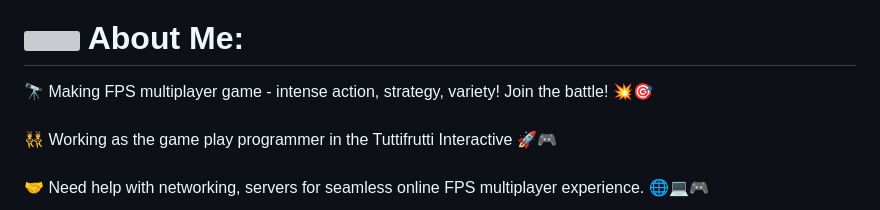
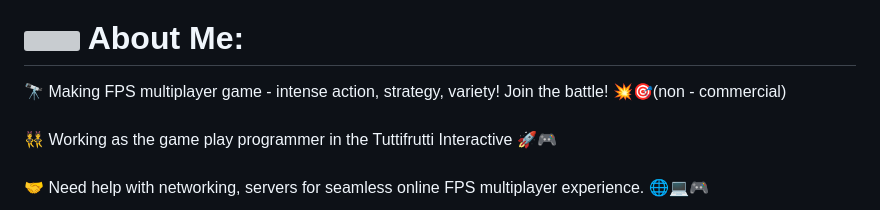
Before and after one commit to iydebu/iydebu, a Markdown page: README.md, the part around the change. GitHub-like rendering; grey boxes are pictures that could not be loaded.

```diff
--- a/README.md
+++ b/README.md
@@ -14,7 +14,7 @@
 <!-- About Me -->
 
 <h1 id="About me"><img src="https://i.ibb.co/5KPYksM/student.gif" width="50" /> About Me:</h1>
-<p>🔭 Making FPS multiplayer game - intense action, strategy, variety! Join the battle! 💥🎯
+<p>🔭 Making FPS multiplayer game - intense action, strategy, variety! Join the battle! 💥🎯(non - commercial)
    <br><br><!--👯 Looking to collab on game projects! Skilled in Unity/C#, Unreal Engine/C++, &amp; love crafting immersive
    games. Let&#39;s build something awesome together! 🚀🎮--> 👯 Working as the game play programmer in the Tuttifrutti Interactive 🚀🎮
    <br><br>🤝 Need help with networking, servers for seamless online FPS multiplayer experience. 🌐💻🎮
```
